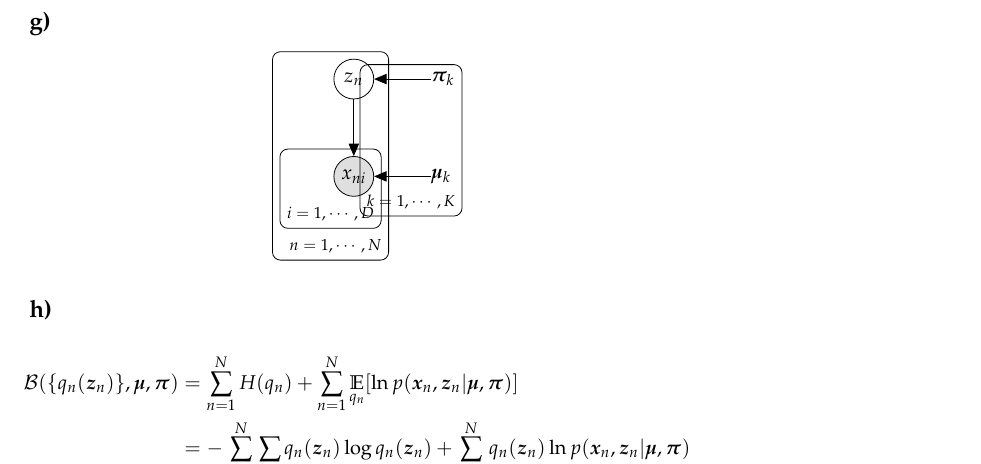
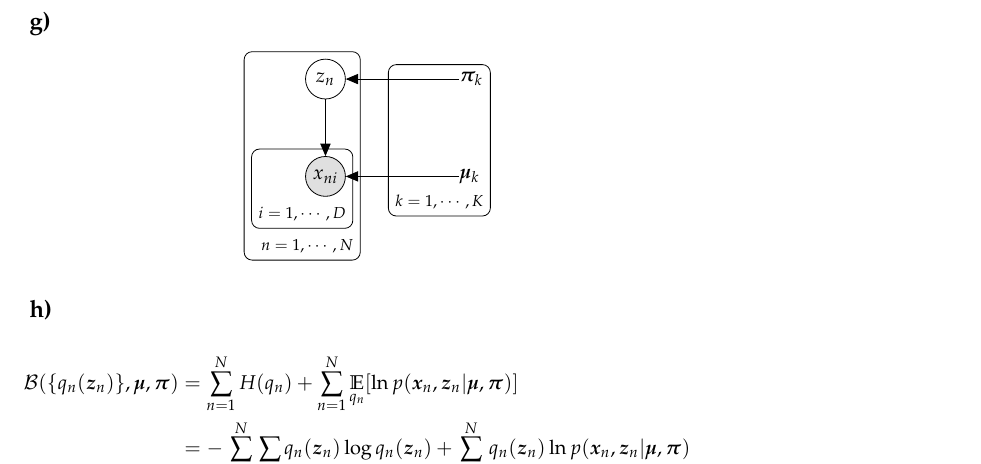
Before and after one commit to morris-frank/uva-machine-learning-2, a LaTeX problem sheet (homework/frank_homework_06.tex): part of page 7 of 7, cut so that both start at the same text. The pictures show the PDF file homework/frank_homework_06.pdf that the author committed with the source.

Commit message:
Fixed graph model

```diff
--- a/homework/frank_homework_06.tex
+++ b/homework/frank_homework_06.tex
@@ -236,8 +236,8 @@ The data log likelihood becomes:
   \begin{tikzpicture}
     \node[obs]                   (x_ni) {\(x_{ni}\)};
     \node[latent, above=of x_ni] (z_nk) {\(z_{n}\)};
-    \node[const, right=of z_nk]  (pi)   {\(\B{\π}_k\)};
-    \node[const, right=of x_ni]  (mu)   {\(\B{\μ}_k\)};
+    \node[const, right=of z_nk, xshift=1cm]  (pi)   {\(\B{\π}_k\)};
+    \node[const, right=of x_ni, xshift=1cm]  (mu)   {\(\B{\μ}_k\)};
 
     \edge {z_nk} {x_ni};
     \edge {pi}   {z_nk};
```
Also changed, not shown: homework/frank_homework_06.pdf.
